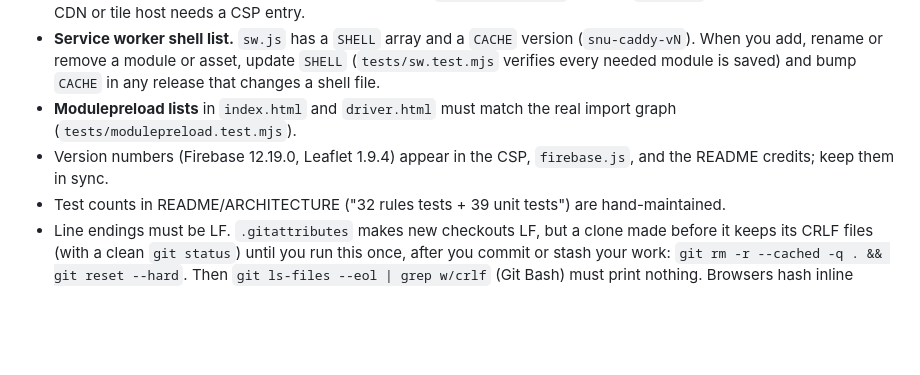
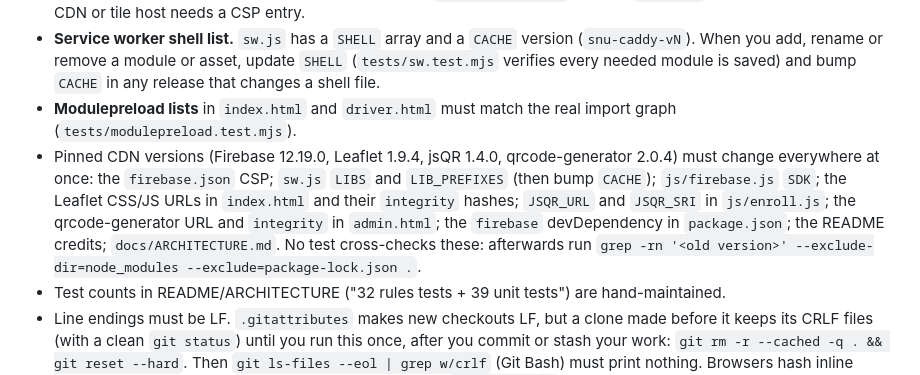
Before and after one commit to AbeerMiglani/SNU-Caddy, a Markdown page: CLAUDE.md, the part around the change. Drawn GitHub-style; blank space fills up the shorter version.

Commit message:
Update CLAUDE.md
Co-authored-by: Abeer <216707591+AbeerMiglani@users.noreply.github.com>

```diff
--- a/CLAUDE.md
+++ b/CLAUDE.md
@@ -36,7 +36,7 @@ Three separate pages, each with its own entry module: `index.html` (students, `j
 - Only Hosting sends the CSP (`firebase.json` headers, for the three pages only); `python3 -m http.server` sends none. Check UI changes on the hosting emulator (`npm run emulators`, then http://localhost:5000/?demo=1) and look for CSP errors in the console. Set styles from JS with `el.style.x = ...`, never a `style=""` attribute in markup. A new CDN or tile host needs a CSP entry.
 - **Service worker shell list.** `sw.js` has a `SHELL` array and a `CACHE` version (`snu-caddy-vN`). When you add, rename or remove a module or asset, update `SHELL` (`tests/sw.test.mjs` verifies every needed module is saved) and bump `CACHE` in any release that changes a shell file.
 - **Modulepreload lists** in `index.html` and `driver.html` must match the real import graph (`tests/modulepreload.test.mjs`).
-- Version numbers (Firebase 12.19.0, Leaflet 1.9.4) appear in the CSP, `firebase.js`, and the README credits; keep them in sync.
+- Pinned CDN versions (Firebase 12.19.0, Leaflet 1.9.4, jsQR 1.4.0, qrcode-generator 2.0.4) must change everywhere at once: the `firebase.json` CSP; `sw.js` `LIBS` and `LIB_PREFIXES` (then bump `CACHE`); `js/firebase.js` `SDK`; the Leaflet CSS/JS URLs in `index.html` and their `integrity` hashes; `JSQR_URL` and `JSQR_SRI` in `js/enroll.js`; the qrcode-generator URL and `integrity` in `admin.html`; the `firebase` devDependency in `package.json`; the README credits; `docs/ARCHITECTURE.md`. No test cross-checks these: afterwards run `grep -rn '<old version>' --exclude-dir=node_modules --exclude=package-lock.json .`.
 - Test counts in README/ARCHITECTURE ("32 rules tests + 39 unit tests") are hand-maintained.
 - Line endings must be LF. `.gitattributes` makes new checkouts LF, but a clone made before it keeps its CRLF files (with a clean `git status`) until you run this once, after you commit or stash your work: `git rm -r --cached -q . && git reset --hard`. Then `git ls-files --eol | grep w/crlf` (Git Bash) must print nothing. Browsers hash inline scripts after they turn CRLF into LF, so the LF hashes in `firebase.json` are the correct ones: never paste hashes from a CRLF checkout.
 - Battery/heat is a design goal: no continuous GPS on student phones, no endless animations, pure-black (`#000`) dark surfaces and driver screen.
```
